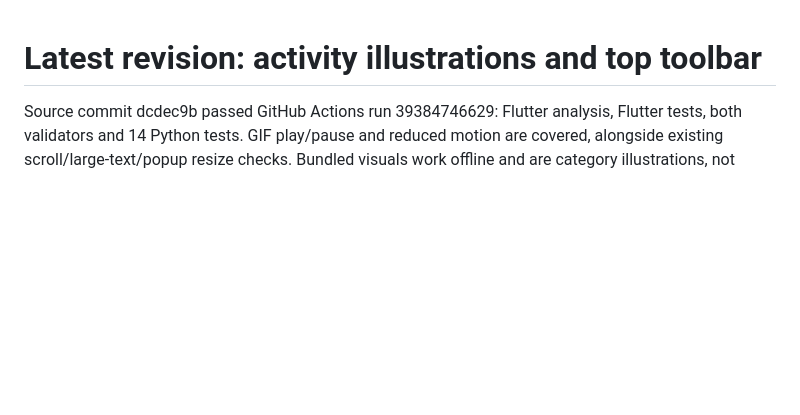
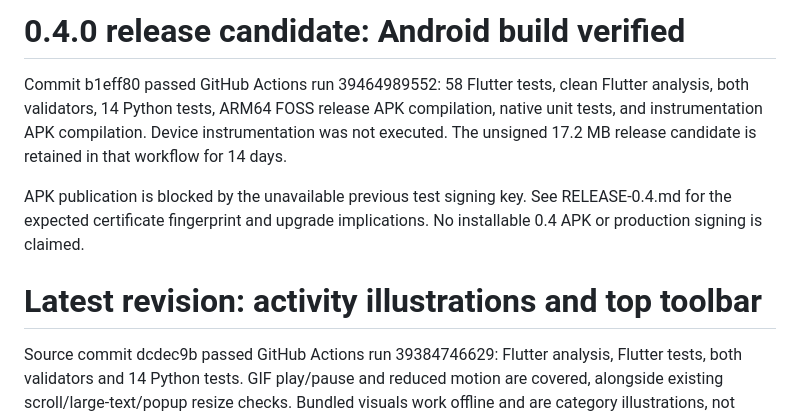
Before and after one commit to trymanymaybes/appbreak, a Markdown page: docs/STATUS.md, the part around the change. Rendered like a GitHub page; blank space fills up the shorter version.

Commit message:
Record verified 0.4.0 Android candidate and signing blocker

```diff
--- a/docs/STATUS.md
+++ b/docs/STATUS.md
@@ -1,3 +1,15 @@
+# 0.4.0 release candidate: Android build verified
+
+Commit b1eff80 passed GitHub Actions run 39464989552: 58 Flutter tests,
+clean Flutter analysis, both validators, 14 Python tests, ARM64 FOSS release APK
+compilation, native unit tests, and instrumentation APK compilation. Device
+instrumentation was not executed. The unsigned 17.2 MB release candidate is
+retained in that workflow for 14 days.
+
+APK publication is blocked by the unavailable previous test signing key. See
+RELEASE-0.4.md for the expected certificate fingerprint and upgrade implications.
+No installable 0.4 APK or production signing is claimed.
+
 # Latest revision: activity illustrations and top toolbar
 
 Source commit dcdec9b passed GitHub Actions run 39384746629: Flutter analysis,
```
Also changed, not shown: docs/RELEASE-0.4.md (added, +35 -0 lines).
